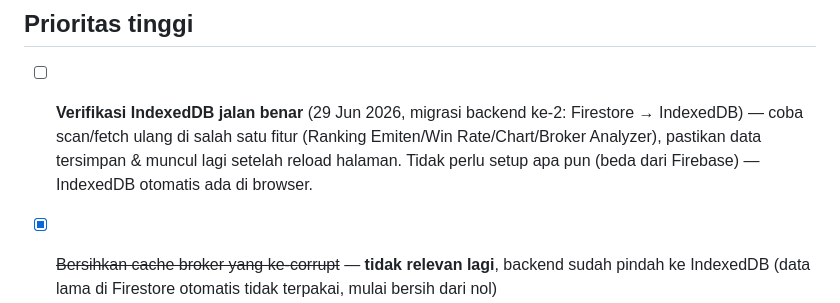
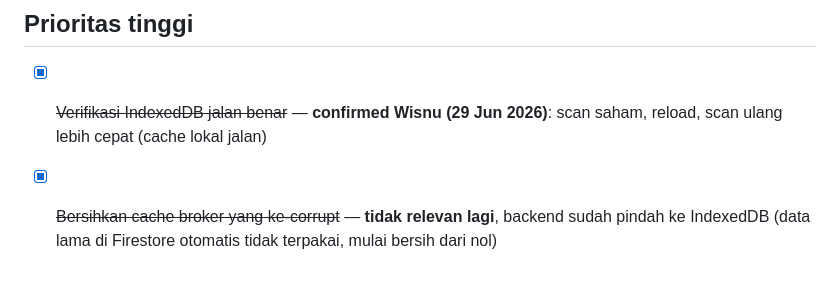
Before and after one commit to wisnuputra17/ihsg-suite, a Markdown page: TODO.md, the part around the change. GitHub-like rendering; blank space fills up the shorter version.

Commit message:
TODO.md: tandai verifikasi IndexedDB selesai, confirmed Wisnu

```diff
--- a/TODO.md
+++ b/TODO.md
@@ -7,7 +7,7 @@
 
 ## Prioritas tinggi
 
-- [ ] **Verifikasi IndexedDB jalan benar** (29 Jun 2026, migrasi backend ke-2: Firestore → IndexedDB) — coba scan/fetch ulang di salah satu fitur (Ranking Emiten/Win Rate/Chart/Broker Analyzer), pastikan data tersimpan & muncul lagi setelah reload halaman. Tidak perlu setup apa pun (beda dari Firebase) — IndexedDB otomatis ada di browser.
+- [x] ~~Verifikasi IndexedDB jalan benar~~ — **confirmed Wisnu (29 Jun 2026)**: scan saham, reload, scan ulang lebih cepat (cache lokal jalan)
 
 - [x] ~~Bersihkan cache broker yang ke-corrupt~~ — **tidak relevan lagi**, backend sudah pindah ke IndexedDB (data lama di Firestore otomatis tidak terpakai, mulai bersih dari nol)
 - [x] ~~Bersihkan cache LPM semua saham~~ — **tidak relevan lagi**, sama alasan di atas
```
